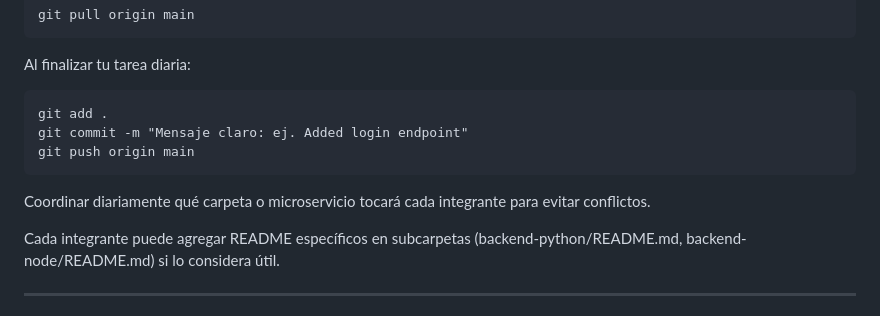
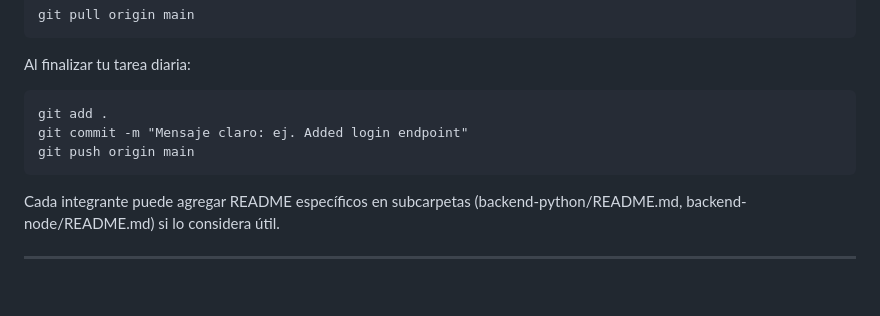
Before and after one commit to gabo4567/ecommerce-integrador-p4, a Markdown page: README.md, the part around the change. GitHub-like rendering; blank space fills up the shorter version.

````diff
--- a/README.md
+++ b/README.md
@@ -147,8 +147,6 @@ git commit -m "Mensaje claro: ej. Added login endpoint"
 git push origin main
 ```
 
-Coordinar diariamente qué carpeta o microservicio tocará cada integrante para evitar conflictos.
-
 Cada integrante puede agregar README específicos en subcarpetas (backend-python/README.md, backend-node/README.md) si lo considera útil.
 
 ---
````
